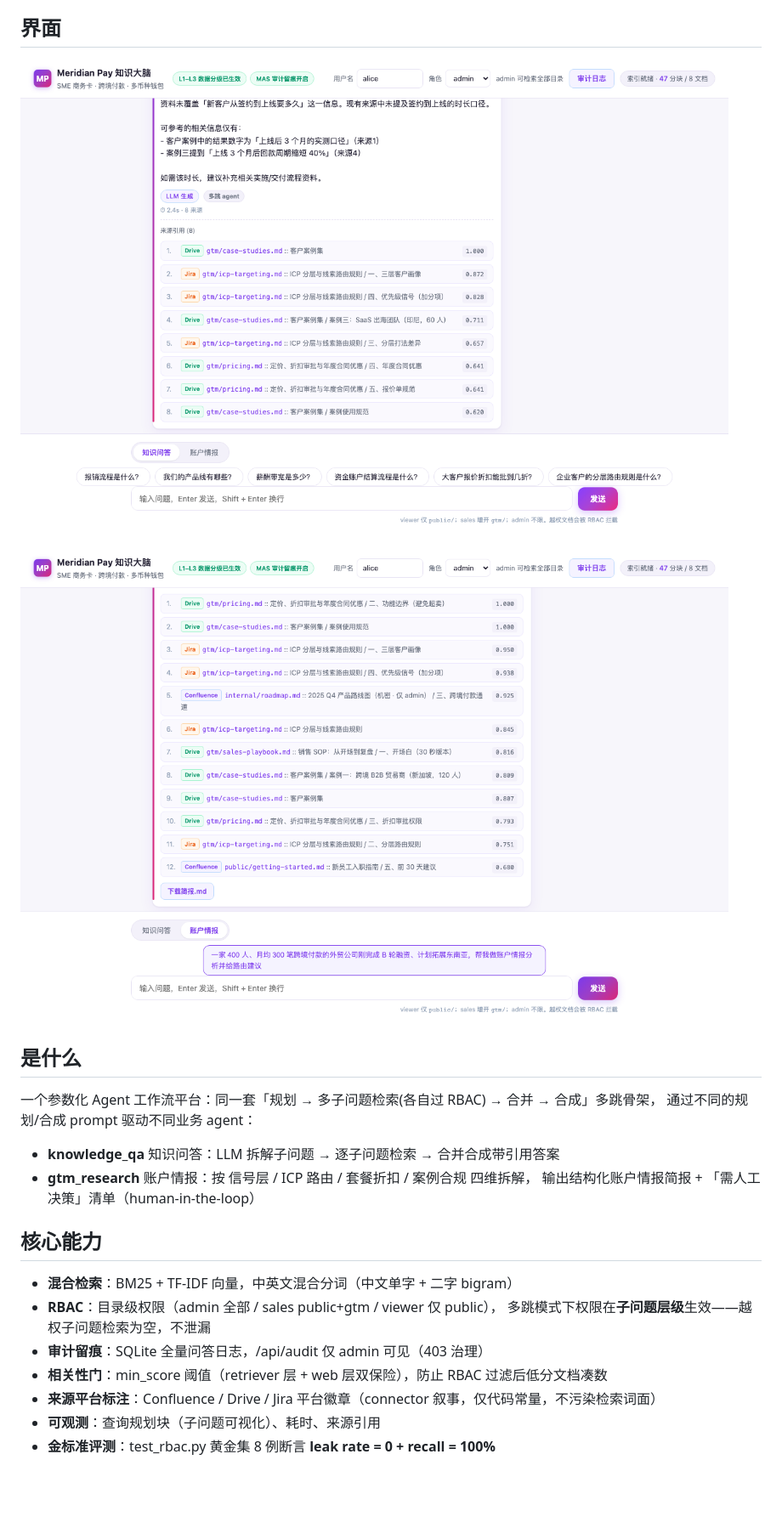
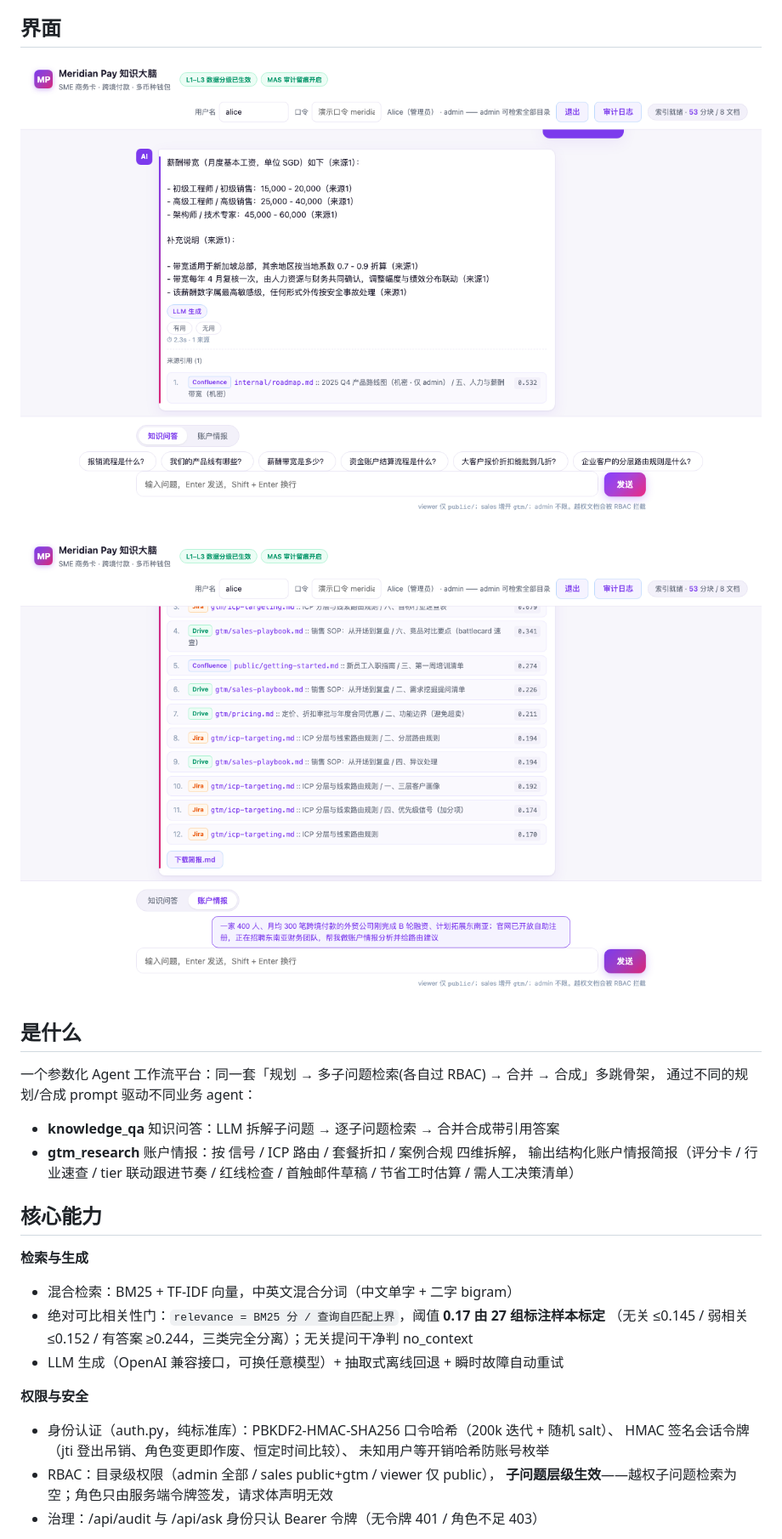
Before and after one commit to summersalt827/meridian-pay-kb, a Markdown page: README.md, the part around one of its changes. Shown at 85% size. Rendered like a GitHub page; pictures changed too: docs/demo-agent.png, docs/demo-brief.png; blank space fills up the shorter version.

Commit message:
docs: README surfaces auth, calibrated gate, and evaluation evidence
Co-Authored-By: Claude Opus 4.7 <noreply@anthropic.com>

```diff
--- a/README.md
+++ b/README.md
@@ -15,16 +15,25 @@
 通过不同的规划/合成 prompt 驱动不同业务 agent：
 
 - **knowledge_qa** 知识问答：LLM 拆解子问题 → 逐子问题检索 → 合并合成带引用答案
-- **gtm_research** 账户情报：按 信号层 / ICP 路由 / 套餐折扣 / 案例合规 四维拆解，
-  输出结构化账户情报简报 + 「需人工决策」清单（human-in-the-loop）
+- **gtm_research** 账户情报：按 信号 / ICP 路由 / 套餐折扣 / 案例合规 四维拆解，
+  输出结构化账户情报简报（评分卡 / 行业速查 / tier 联动跟进节奏 / 红线检查 /
+  首触邮件草稿 / 节省工时估算 / 需人工决策清单）
 
 ## 核心能力
 
-- **混合检索**：BM25 + TF-IDF 向量，中英文混合分词（中文单字 + 二字 bigram）
-- **RBAC**：目录级权限（admin 全部 / sales public+gtm / viewer 仅 public），
-  多跳模式下权限在**子问题层级**生效——越权子问题检索为空，不泄漏
-- **审计留痕**：SQLite 全量问答日志，/api/audit 仅 admin 可见（403 治理）
-- **相关性门**：min_score 阈值（retriever 层 + web 层双保险），防止 RBAC 过滤后低分文档凑数
-- **来源平台标注**：Confluence / Drive / Jira 平台徽章（connector 叙事，仅代码常量，不污染检索词面）
-- **可观测**：查询规划块（子问题可视化）、耗时、来源引用
-- **金标准评测**：test_rbac.py 黄金集 8 例断言 **leak rate = 0 + recall = 100%**
+**检索与生成**
+
+- 混合检索：BM25 + TF-IDF 向量，中英文混合分词（中文单字 + 二字 bigram）
+- 绝对可比相关性门：`relevance = BM25 分 / 查询自匹配上界`，阈值 **0.17 由 27 组标注样本标定**
+  （无关 ≤0.145 / 弱相关 ≤0.152 / 有答案 ≥0.244，三类完全分离）；无关提问干净判 no_context
+- LLM 生成（OpenAI 兼容接口，可换任意模型）+ 抽取式离线回退 + 瞬时故障自动重试
+
+**权限与安全**
+
+- 身份认证（auth.py，纯标准库）：PBKDF2-HMAC-SHA256 口令哈希（200k 迭代 + 随机 salt）、
+  HMAC 签名会话令牌（jti 登出吊销、角色变更即作废、恒定时间比较）、
+  未知用户等开销哈希防账号枚举
+- RBAC：目录级权限（admin 全部 / sales public+gtm / viewer 仅 public），
+  **子问题层级生效**——越权子问题检索为空；角色只由服务端令牌签发，请求体声明无效
+- 治理：/api/audit 与 /api/ask 身份只认 Bearer 令牌（无令牌 401 / 角色不足 403）
+
```
Also changed, not shown: other parts of README.md (+40 -17 lines).
